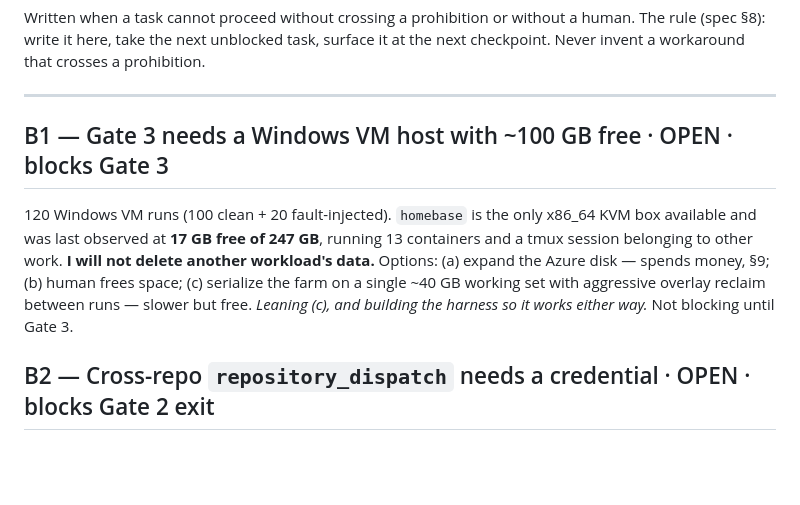
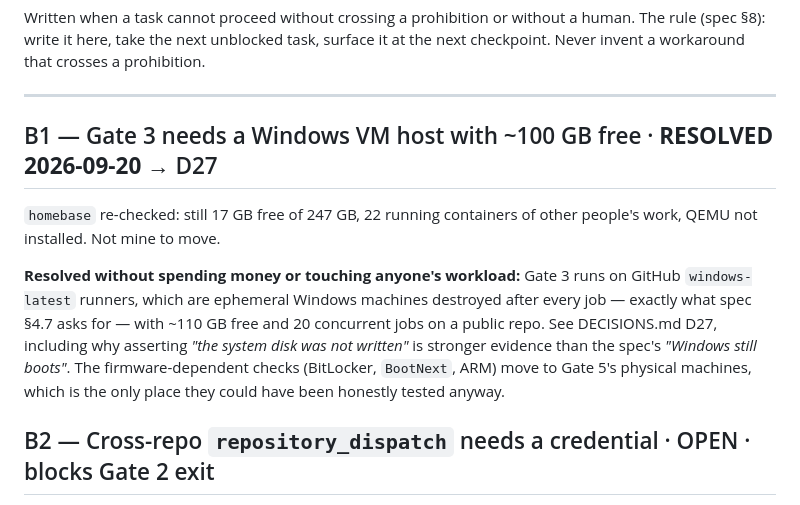
Before and after one commit to aarohkandy/auros, a Markdown page: BLOCKED.md, the part around the change. Rendered like a GitHub page; blank space fills up the shorter version.

```diff
--- a/BLOCKED.md
+++ b/BLOCKED.md
@@ -6,13 +6,16 @@ that crosses a prohibition.
 
 ---
 
-## B1 — Gate 3 needs a Windows VM host with ~100 GB free · OPEN · blocks Gate 3
-120 Windows VM runs (100 clean + 20 fault-injected). `homebase` is the only x86_64 KVM box available and
-was last observed at **17 GB free of 247 GB**, running 13 containers and a tmux session belonging to other
-work. **I will not delete another workload's data.**
-Options: (a) expand the Azure disk — spends money, §9; (b) human frees space; (c) serialize the farm on a
-single ~40 GB working set with aggressive overlay reclaim between runs — slower but free.
-*Leaning (c), and building the harness so it works either way.* Not blocking until Gate 3.
+## B1 — Gate 3 needs a Windows VM host with ~100 GB free · **RESOLVED 2026-09-20** → D27
+`homebase` re-checked: still 17 GB free of 247 GB, 22 running containers of other people's work, QEMU not
+installed. Not mine to move.
+
+**Resolved without spending money or touching anyone's workload:** Gate 3 runs on GitHub
+`windows-latest` runners, which are ephemeral Windows machines destroyed after every job — exactly what
+spec §4.7 asks for — with ~110 GB free and 20 concurrent jobs on a public repo. See DECISIONS.md D27,
+including why asserting *"the system disk was not written"* is stronger evidence than the spec's
+*"Windows still boots"*. The firmware-dependent checks (BitLocker, `BootNext`, ARM) move to Gate 5's
+physical machines, which is the only place they could have been honestly tested anyway.
 
 ## B2 — Cross-repo `repository_dispatch` needs a credential · OPEN · blocks Gate 2 exit
 A workflow's default `GITHUB_TOKEN` cannot trigger a workflow in a different repo (GitHub suppresses this
```
Also changed, not shown: DECISIONS.md (+32 -0 lines).
